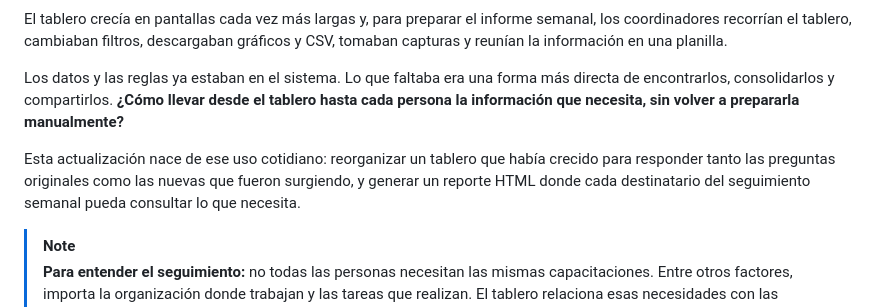
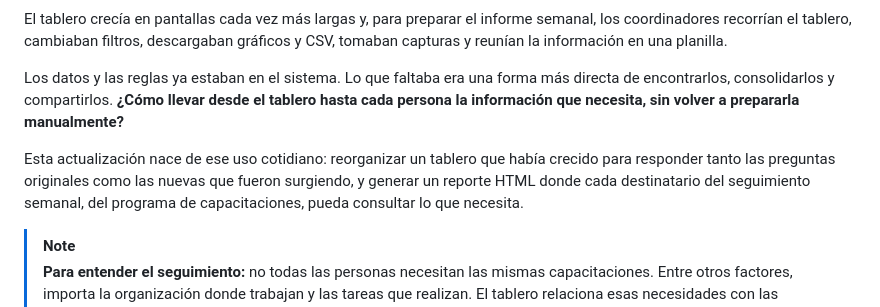
Before and after one commit to jminolli-e/case-studies, a Markdown page: capacitaciones/actualizacion/README.md, the part around the change. Rendered like a GitHub page.

```diff
--- a/capacitaciones/actualizacion/README.md
+++ b/capacitaciones/actualizacion/README.md
@@ -8,7 +8,7 @@ El tablero crecía en pantallas cada vez más largas y, para preparar el informe
 
 Los datos y las reglas ya estaban en el sistema. Lo que faltaba era una forma más directa de encontrarlos, consolidarlos y compartirlos. **¿Cómo llevar desde el tablero hasta cada persona la información que necesita, sin volver a prepararla manualmente?**
 
-Esta actualización nace de ese uso cotidiano: reorganizar un tablero que había crecido para responder tanto las preguntas originales como las nuevas que fueron surgiendo, y generar un reporte HTML donde cada destinatario del seguimiento semanal pueda consultar lo que necesita.
+Esta actualización nace de ese uso cotidiano: reorganizar un tablero que había crecido para responder tanto las preguntas originales como las nuevas que fueron surgiendo, y generar un reporte HTML donde cada destinatario del seguimiento semanal, del programa de capacitaciones, pueda consultar lo que necesita.
 
 > [!NOTE]
 > **Para entender el seguimiento:** no todas las personas necesitan las mismas capacitaciones. Entre otros factores, importa la organización donde trabajan y las tareas que realizan. El tablero relaciona esas necesidades con las capacitaciones registradas y con el responsable asignado a cada organización. Así permite ver el avance y saber qué personas y contenidos siguen pendientes.
```
